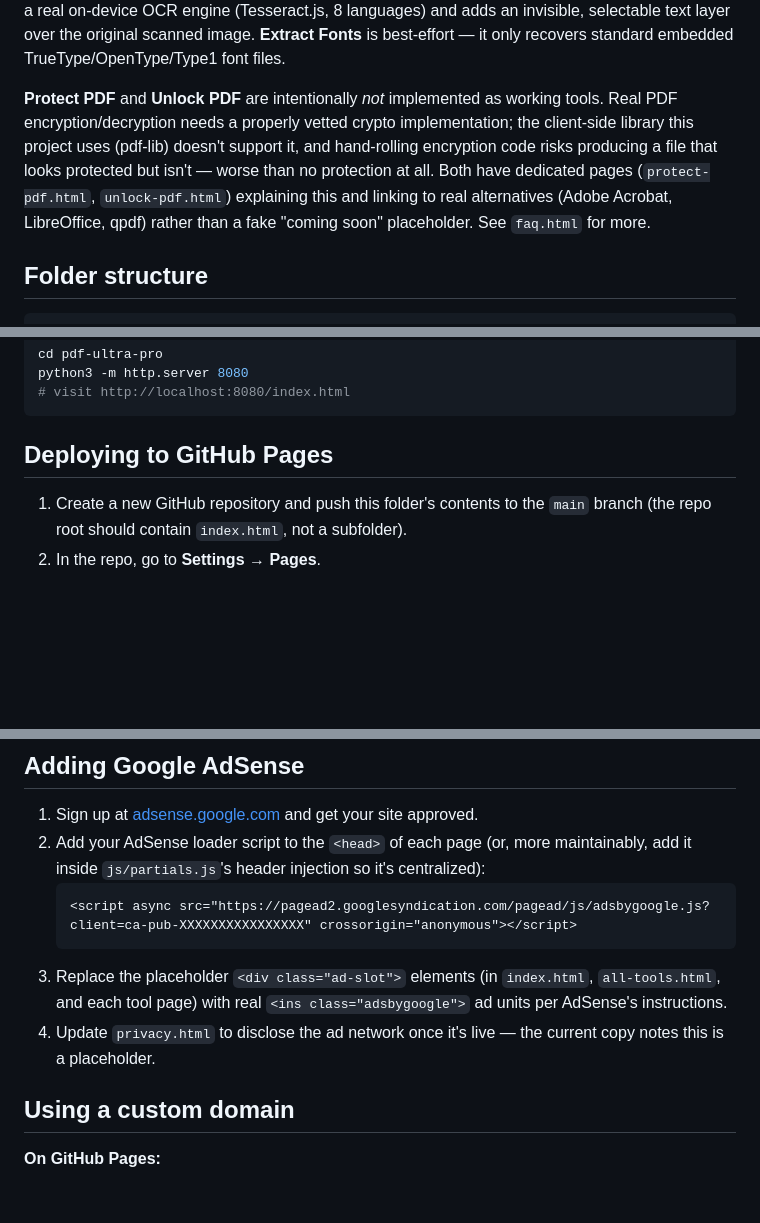
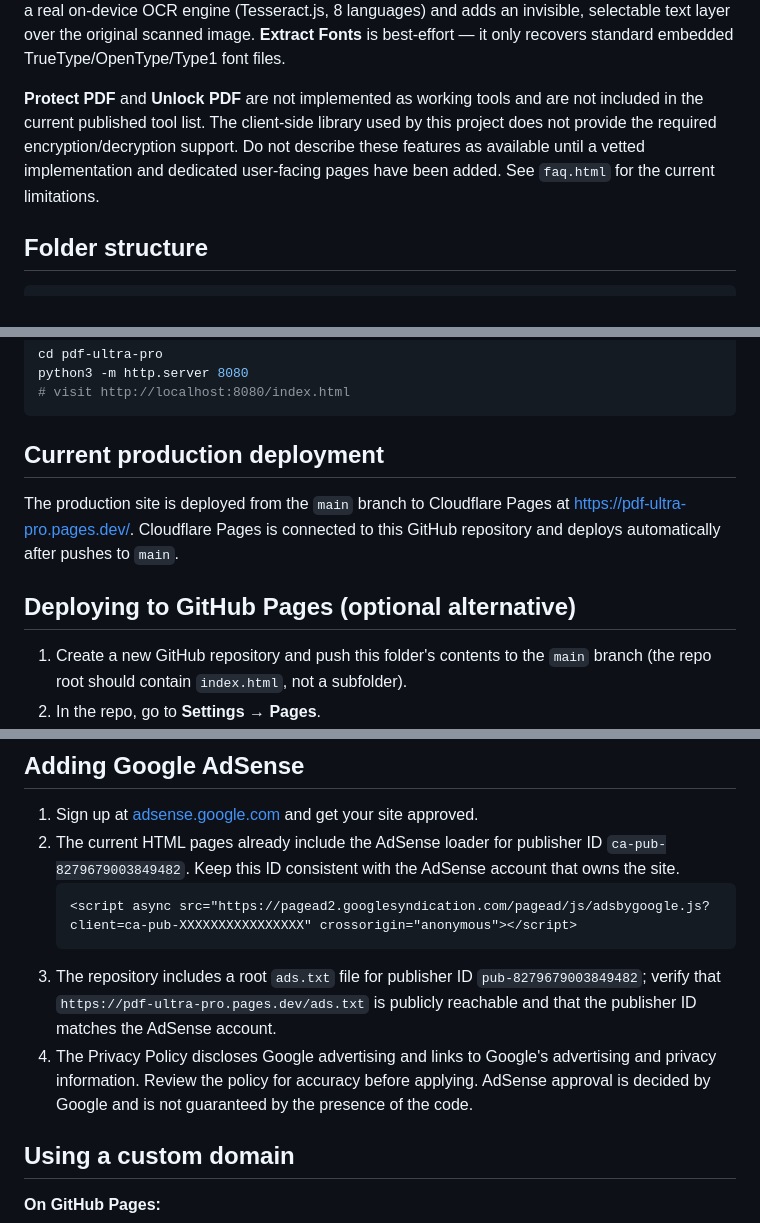
Before and after one commit to Hacker123456hacker/pdf-ultra-pro, a Markdown page: README.md, 3 parts joined by grey strips. GitHub-like rendering; blank space fills up the shorter version.

Commit message:
Update deployment and AdSense setup documentation

````diff
--- a/README.md
+++ b/README.md
@@ -16,7 +16,7 @@ A free, production-ready PDF toolkit that runs **entirely in the browser** — n
 
 **Word to PDF** (mammoth.js + jsPDF/html2canvas), **Excel to PDF** (SheetJS), and **PowerPoint to PDF** (JSZip-based text extraction) work but are honest about fidelity: they reproduce content, not pixel-perfect original layout — each tool's page states this plainly before you convert. **OCR PDF** runs a real on-device OCR engine (Tesseract.js, 8 languages) and adds an invisible, selectable text layer over the original scanned image. **Extract Fonts** is best-effort — it only recovers standard embedded TrueType/OpenType/Type1 font files.
 
-**Protect PDF** and **Unlock PDF** are intentionally *not* implemented as working tools. Real PDF encryption/decryption needs a properly vetted crypto implementation; the client-side library this project uses (pdf-lib) doesn't support it, and hand-rolling encryption code risks producing a file that looks protected but isn't — worse than no protection at all. Both have dedicated pages (`protect-pdf.html`, `unlock-pdf.html`) explaining this and linking to real alternatives (Adobe Acrobat, LibreOffice, qpdf) rather than a fake "coming soon" placeholder. See `faq.html` for more.
+**Protect PDF** and **Unlock PDF** are not implemented as working tools and are not included in the current published tool list. The client-side library used by this project does not provide the required encryption/decryption support. Do not describe these features as available until a vetted implementation and dedicated user-facing pages have been added. See `faq.html` for the current limitations.
 
 ## Folder structure
 
@@ -60,7 +60,11 @@ python3 -m http.server 8080
 # visit http://localhost:8080/index.html
 ```
 
-## Deploying to GitHub Pages
+## Current production deployment
+
+The production site is deployed from the `main` branch to Cloudflare Pages at [https://pdf-ultra-pro.pages.dev/](https://pdf-ultra-pro.pages.dev/). Cloudflare Pages is connected to this GitHub repository and deploys automatically after pushes to `main`.
+
+## Deploying to GitHub Pages (optional alternative)
 
 1. Create a new GitHub repository and push this folder's contents to the `main` branch (the repo root should contain `index.html`, not a subfolder).
 2. In the repo, go to **Settings → Pages**.
@@ -80,12 +84,12 @@ python3 -m http.server 8080
 ## Adding Google AdSense
 
 1. Sign up at [adsense.google.com](https://adsense.google.com) and get your site approved.
-2. Add your AdSense loader script to the `<head>` of each page (or, more maintainably, add it inside `js/partials.js`'s header injection so it's centralized):
+2. The current HTML pages already include the AdSense loader for publisher ID `ca-pub-8279679003849482`. Keep this ID consistent with the AdSense account that owns the site.
    ```html
    <script async src="https://pagead2.googlesyndication.com/pagead/js/adsbygoogle.js?client=ca-pub-XXXXXXXXXXXXXXXX" crossorigin="anonymous"></script>
    ```
-3. Replace the placeholder `<div class="ad-slot">` elements (in `index.html`, `all-tools.html`, and each tool page) with real `<ins class="adsbygoogle">` ad units per AdSense's instructions.
-4. Update `privacy.html` to disclose the ad network once it's live — the current copy notes this is a placeholder.
+3. The repository includes a root `ads.txt` file for publisher ID `pub-8279679003849482`; verify that `https://pdf-ultra-pro.pages.dev/ads.txt` is publicly reachable and that the publisher ID matches the AdSense account.
+4. The Privacy Policy discloses Google advertising and links to Google's advertising and privacy information. Review the policy for accuracy before applying. AdSense approval is decided by Google and is not guaranteed by the presence of the code.
 
 ## Using a custom domain
 
````
Also changed, not shown: other parts of README.md (+1 -1 lines).
